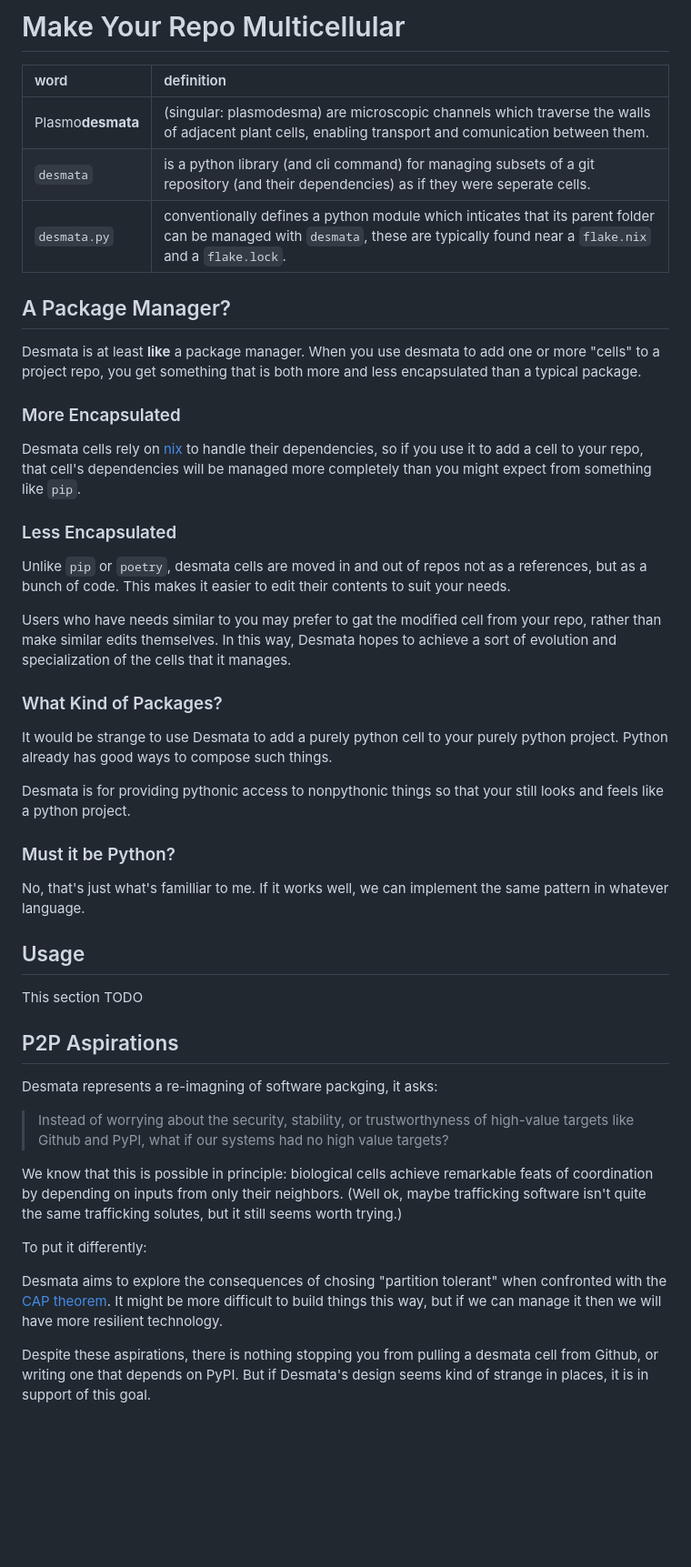
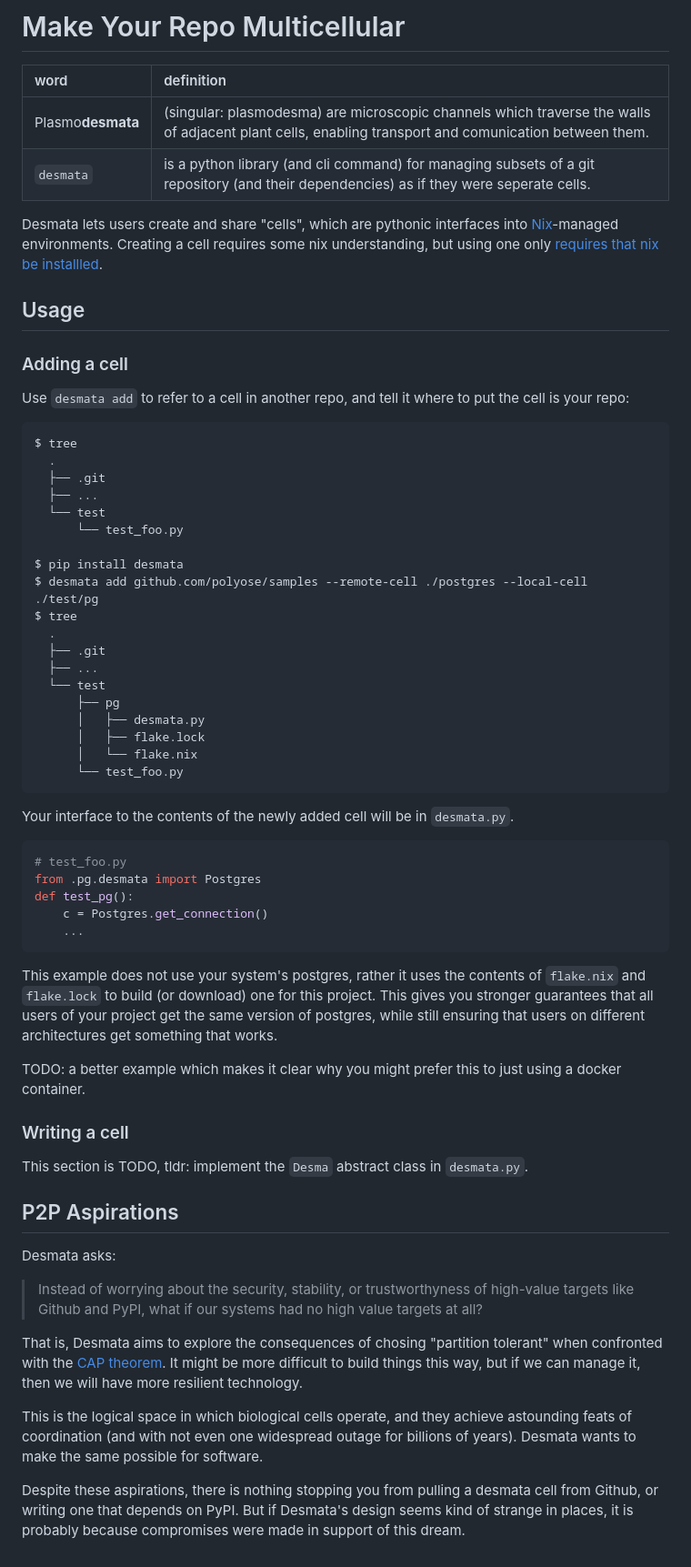
Before and after one commit to polyose/plasmo, a Markdown page: README.md, the part around the change. Shown: that part at 91% size. Drawn GitHub-style; blank space fills up the shorter version.

````diff
--- a/README.md
+++ b/README.md
@@ -8,55 +8,69 @@ Desmata is under construction, come back later.
 | :---- | :---------- |
 | Plasmo**desmata** | (singular: plasmodesma) are microscopic channels which traverse the walls of adjacent plant cells, enabling transport and comunication between them. |
 | `desmata` | is a python library (and cli command) for managing subsets of a git repository (and their dependencies) as if they were seperate cells. |
-| `desmata.py` | conventionally defines a python module which inticates that its parent folder can be managed with `desmata`, these are typically found near a `flake.nix` and a `flake.lock`. |
 
-
-## A Package Manager?
-
-Desmata is at least **like** a package manager.
-When you use desmata to add one or more "cells" to a project repo, you get something that is both more and less encapsulated than a typical package.
-
-### More Encapsulated
-Desmata cells rely on [nix](https://github.com/NixOS/nix) to handle their dependencies, so if you use it to add a cell to your repo, that cell's dependencies will be managed more completely than you might expect from something like `pip`.
-
-### Less Encapsulated
-Unlike `pip` or `poetry`, desmata cells are moved in and out of repos not as a references, but as a bunch of code.
-This makes it easier to edit their contents to suit your needs.
-
-Users who have needs similar to you may prefer to gat the modified cell from your repo, rather than make similar edits themselves.
-In this way, Desmata hopes to achieve a sort of evolution and specialization of the cells that it manages.
-
-### What Kind of Packages?
-
-It would be strange to use Desmata to add a purely python cell to your purely python project.
-Python already has good ways to compose such things.
-
-Desmata is for providing pythonic access to nonpythonic things so that your still looks and feels like a python project.
-
-### Must it be Python?
-
-No, that's just what's familliar to me.
-If it works well, we can implement the same pattern in whatever language.
+Desmata lets users create and share "cells", which are pythonic interfaces into [Nix](https://github.com/NixOS/nix)-managed environments.
+Creating a cell requires some nix understanding, but using one only [requires that nix be installled](https://determinate.systems/posts/determinate-nix-installer).
 
 ## Usage
 
-This section TODO
+### Adding a cell
+
+Use `desmata add` to refer to a cell in another repo, and tell it where to put the cell is your repo:
+```
+$ tree
+  .
+  ├── .git
+  ├── ...
+  └── test
+      └── test_foo.py
+
+$ pip install desmata
+$ desmata add github.com/polyose/samples --remote-cell ./postgres --local-cell ./test/pg
+$ tree
+  .
+  ├── .git
+  ├── ...
+  └── test
+      ├── pg
+      │   ├── desmata.py
+      │   ├── flake.lock
+      │   └── flake.nix
+      └── test_foo.py
+```
+
+Your interface to the contents of the newly added cell will be in `desmata.py`.
+
+```python3
+# test_foo.py
+from .pg.desmata import Postgres
+def test_pg():
+    c = Postgres.get_connection()
+    ...
+```
+
+This example does not use your system's postgres, rather it uses the contents of `flake.nix` and `flake.lock` to build (or download) one for this project.
+This gives you stronger guarantees that all users of your project get the same version of postgres, while still ensuring that users on different architectures get something that works.
+
+TODO: a better example which makes it clear why you might prefer this to just using a docker container.
+
+### Writing a cell
+
+This section is TODO, tldr:  implement the `Desma` abstract class in `desmata.py`.
 
 ## P2P Aspirations
 
-Desmata represents a re-imagning of software packging, it asks:
+Desmata asks:
 
 >  Instead of worrying about the security, stability, or trustworthyness of
 >  high-value targets like Github and PyPI, what if our systems had no high
->  value targets?
+>  value targets at all?
 
-We know that this is possible in principle: biological cells achieve remarkable feats of coordination by depending on inputs from only their neighbors.
-(Well ok, maybe trafficking software isn't quite the same trafficking solutes, but it still seems worth trying.)
+That is, Desmata aims to explore the consequences of chosing "partition tolerant" when confronted with the [CAP theorem](https://en.wikipedia.org/wiki/CAP_theorem).
+It might be more difficult to build things this way, but if we can manage it, then we will have more resilient technology.
 
-To put it differently:
-
-Desmata aims to explore the consequences of chosing "partition tolerant" when confronted with the [CAP theorem](https://en.wikipedia.org/wiki/CAP_theorem).
-It might be more difficult to build things this way, but if we can manage it then we will have more resilient technology.
+This is the logical space in which biological cells operate, and they achieve astounding feats of coordination (and with not even one widespread outage for billions of years).
+Desmata wants to make the same possible for software.
 
 Despite these aspirations, there is nothing stopping you from pulling a desmata cell from Github, or writing one that depends on PyPI.
-But if Desmata's design seems kind of strange in places, it is in support of this goal.
+But if Desmata's design seems kind of strange in places, it is probably because compromises were made in support of this dream.
````
